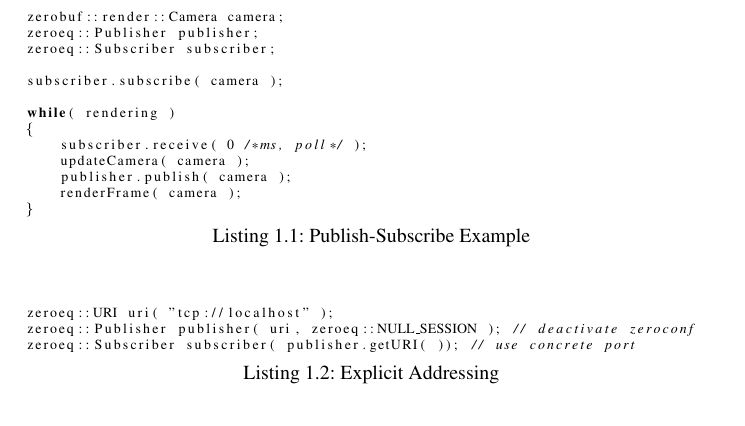
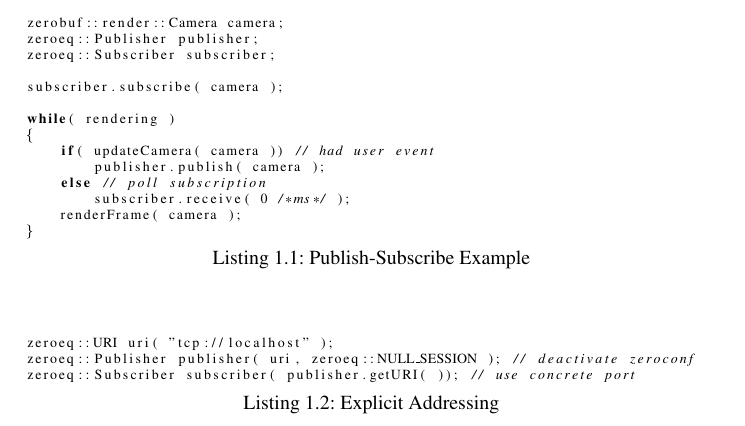
Before and after one commit to BlueBrain/ISC2017Paper, a LaTeX thesis (paper.tex): part of page 9 of 13, cut so that both start at the same text. Compiled offline with pdfLaTeX.

Commit message:
Minor tweaks

```diff
--- a/paper.tex
+++ b/paper.tex
@@ -409,9 +409,10 @@ subscriber.subscribe( camera );
 
 while( rendering )
 {
-    subscriber.receive( 0 /*ms, poll*/ );
-    updateCamera( camera );
-    publisher.publish( camera );
+    if( updateCamera( camera )) // had user event
+        publisher.publish( camera );
+    else // poll subscription
+        subscriber.receive( 0 /*ms*/ );
     renderFrame( camera );
 }
 \end{lstlisting}
```
Also changed, not shown: paper.tex (8 more changed lines).
